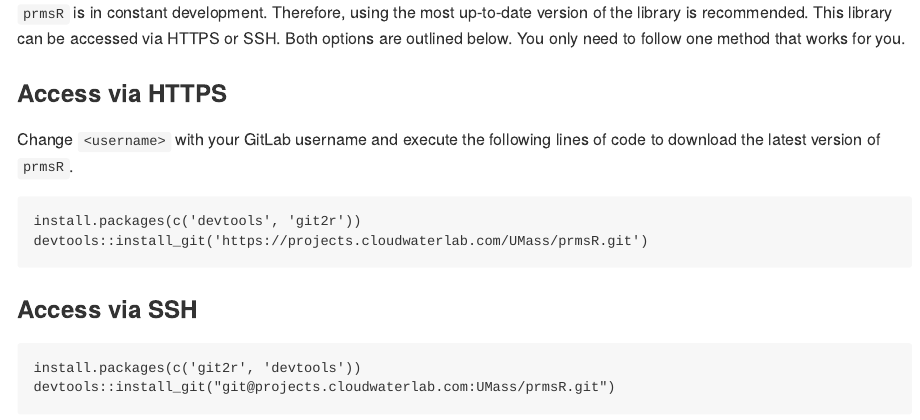
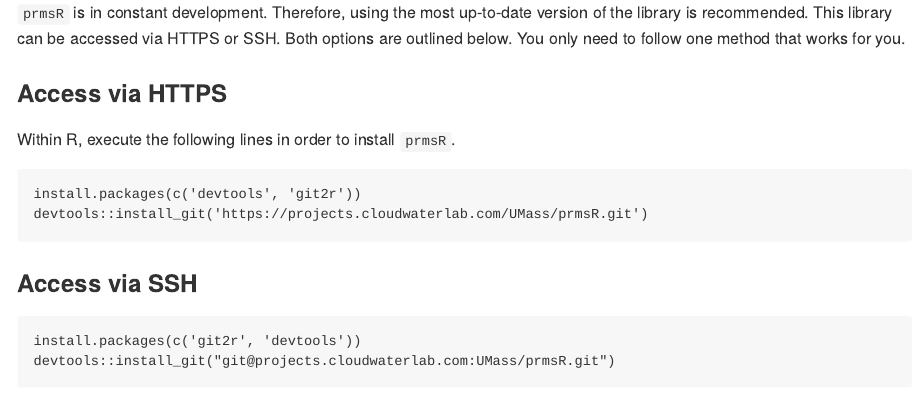
Before and after one commit to dongkwanp/prmsR, an R Markdown document (README.Rmd): the page in a window 1100 px wide, from 480 px down. The pictures show the output file README.md that the author committed with the source, drawn offline in the style of GitHub.

Commit message:
Removed internal login requirement

````diff
--- a/README.Rmd
+++ b/README.Rmd
@@ -28,7 +28,7 @@ Questions?  Comments?  Concerns?  Contact [Don](mailto:donpark@umass.edu).
 
 ### Access via HTTPS
 
-Change `<username>` with your GitLab username and execute the following lines of code to download the latest version of `prmsR`.
+Within R, execute the following lines in order to install `prmsR`.
 
 ```
 install.packages(c('devtools', 'git2r'))
````
Also changed, not shown: README.md.
